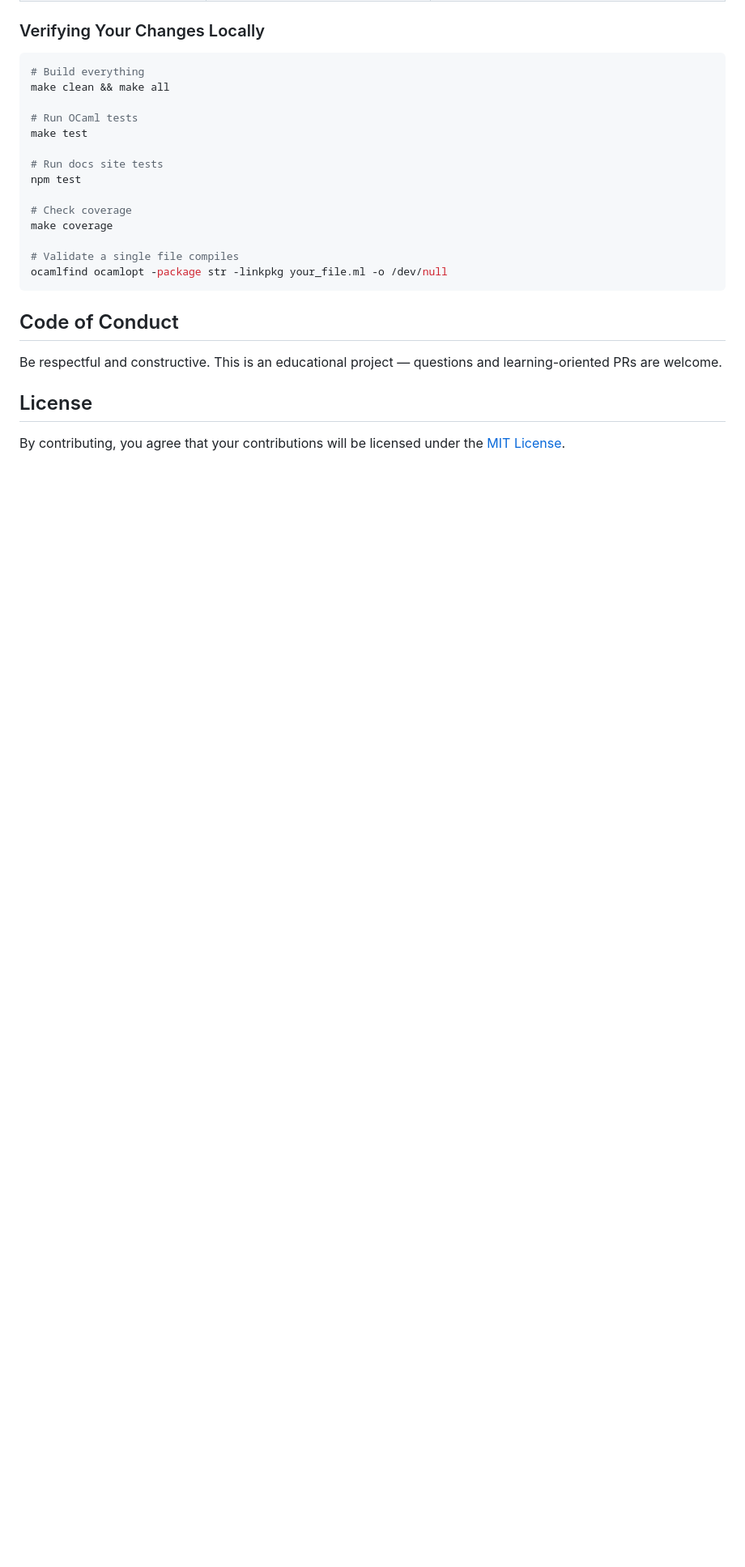
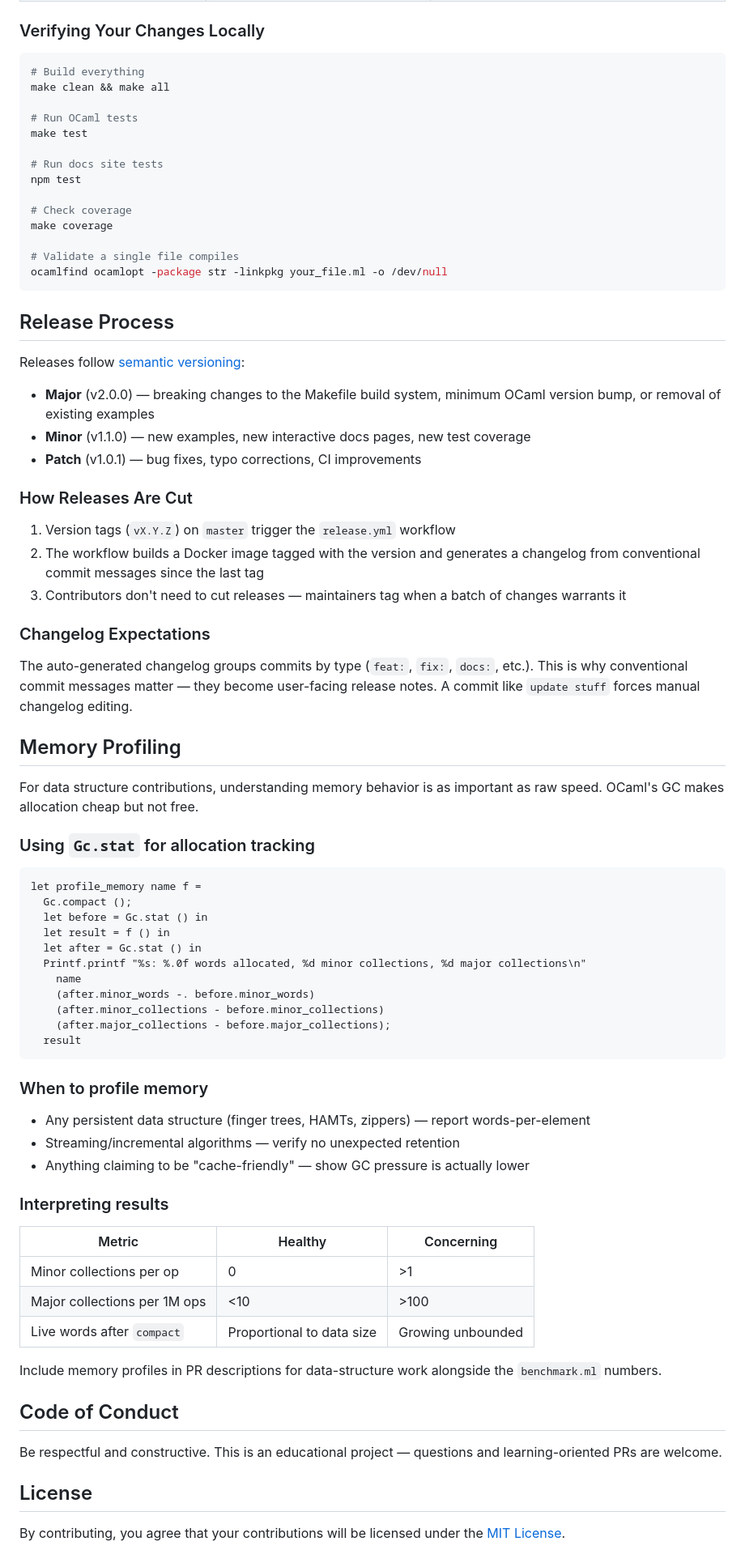
Before and after one commit to sauravbhattacharya001/Ocaml-sample-code, a Markdown page: CONTRIBUTING.md, the part around one of its changes. Shown at 81% size. GitHub-like rendering; blank space fills up the shorter version.

Commit message:
docs: add release process and memory profiling sections to CONTRIBUTING

````diff
--- a/CONTRIBUTING.md
+++ b/CONTRIBUTING.md
@@ -449,6 +451,60 @@ make coverage
 ocamlfind ocamlopt -package str -linkpkg your_file.ml -o /dev/null
 ```
 
+## Release Process
+
+Releases follow [semantic versioning](https://semver.org/):
+
+- **Major** (v2.0.0) — breaking changes to the Makefile build system, minimum OCaml version bump, or removal of existing examples
+- **Minor** (v1.1.0) — new examples, new interactive docs pages, new test coverage
+- **Patch** (v1.0.1) — bug fixes, typo corrections, CI improvements
+
+### How Releases Are Cut
+
+1. Version tags (`vX.Y.Z`) on `master` trigger the `release.yml` workflow
+2. The workflow builds a Docker image tagged with the version and generates a changelog from conventional commit messages since the last tag
+3. Contributors don't need to cut releases — maintainers tag when a batch of changes warrants it
+
+### Changelog Expectations
+
+The auto-generated changelog groups commits by type (`feat:`, `fix:`, `docs:`, etc.). This is why conventional commit messages matter — they become user-facing release notes. A commit like `update stuff` forces manual changelog editing.
+
+## Memory Profiling
+
+For data structure contributions, understanding memory behavior is as important as raw speed. OCaml's GC makes allocation cheap but not free.
+
+### Using `Gc.stat` for allocation tracking
+
+```ocaml
+let profile_memory name f =
+  Gc.compact ();
+  let before = Gc.stat () in
+  let result = f () in
+  let after = Gc.stat () in
+  Printf.printf "%s: %.0f words allocated, %d minor collections, %d major collections\n"
+    name
+    (after.minor_words -. before.minor_words)
+    (after.minor_collections - before.minor_collections)
+    (after.major_collections - before.major_collections);
+  result
+```
+
+### When to profile memory
+
+- Any persistent data structure (finger trees, HAMTs, zippers) — report words-per-element
+- Streaming/incremental algorithms — verify no unexpected retention
+- Anything claiming to be "cache-friendly" — show GC pressure is actually lower
+
+### Interpreting results
+
+| Metric | Healthy | Concerning |
+|--------|---------|------------|
+| Minor collections per op | 0 | >1 |
+| Major collections per 1M ops | <10 | >100 |
+| Live words after `compact` | Proportional to data size | Growing unbounded |
+
+Include memory profiles in PR descriptions for data-structure work alongside the `benchmark.ml` numbers.
+
 ## Code of Conduct
 
 Be respectful and constructive. This is an educational project — questions and learning-oriented PRs are welcome.
````
Also changed, not shown: other parts of CONTRIBUTING.md (+2 -0 lines).
